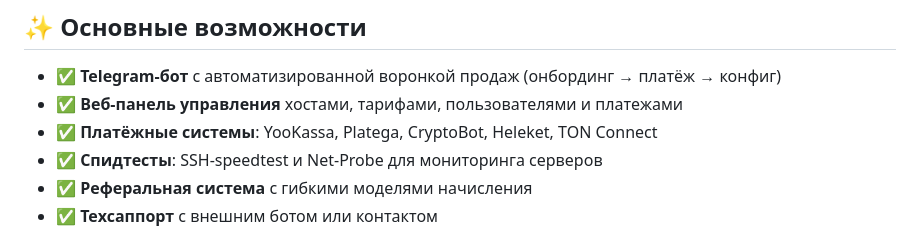
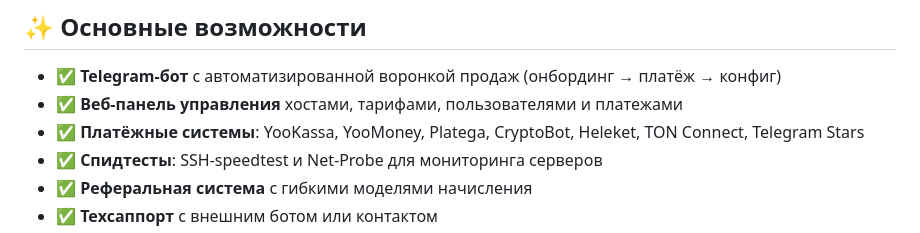
Before and after one commit to CyberERROR/remnawave-shopbot, a Markdown page: README.md, the part around the change. Rendered like a GitHub page.

Commit message:
Update payment systems in README

```diff
--- a/README.md
+++ b/README.md
@@ -41,7 +41,7 @@
 
 - ✅ **Telegram-бот** с автоматизированной воронкой продаж (онбординг → платёж → конфиг)
 - ✅ **Веб-панель управления** хостами, тарифами, пользователями и платежами
-- ✅ **Платёжные системы**: YooKassa, Platega, CryptoBot, Heleket, TON Connect
+- ✅ **Платёжные системы**: YooKassa, YooMoney, Platega, CryptoBot, Heleket, TON Connect, Telegram Stars
 - ✅ **Спидтесты**: SSH-speedtest и Net-Probe для мониторинга серверов
 - ✅ **Реферальная система** с гибкими моделями начисления
 - ✅ **Техсаппорт** с внешним ботом или контактом
```
